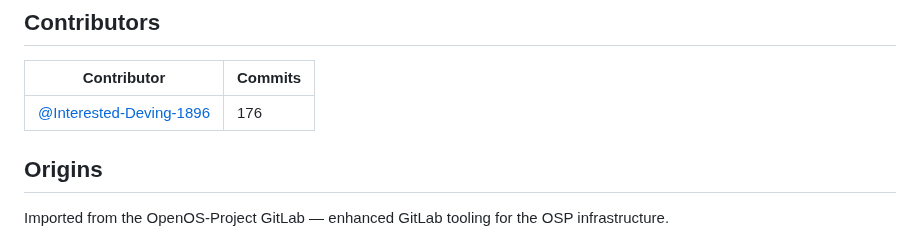
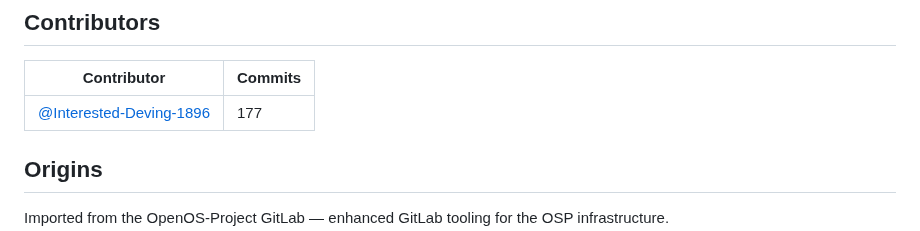
Before and after one commit to Interested-Deving-1896/gitlab-enhanced, a Markdown page: README.md, the part around the change. GitHub-like rendering.

Commit message:
docs: update AI-owned README sections [skip ci]

```diff
--- a/README.md
+++ b/README.md
@@ -92,7 +92,7 @@ Direct commits to OSP or OOC are detected and opened as PRs back to `Interested-
 <!-- AI:start:contributors -->
 | Contributor | Commits |
 |---|---|
-| [@Interested-Deving-1896](https://github.com/Interested-Deving-1896) | 176 |
+| [@Interested-Deving-1896](https://github.com/Interested-Deving-1896) | 177 |
 <!-- AI:end:contributors -->
 
 ## Origins
```
